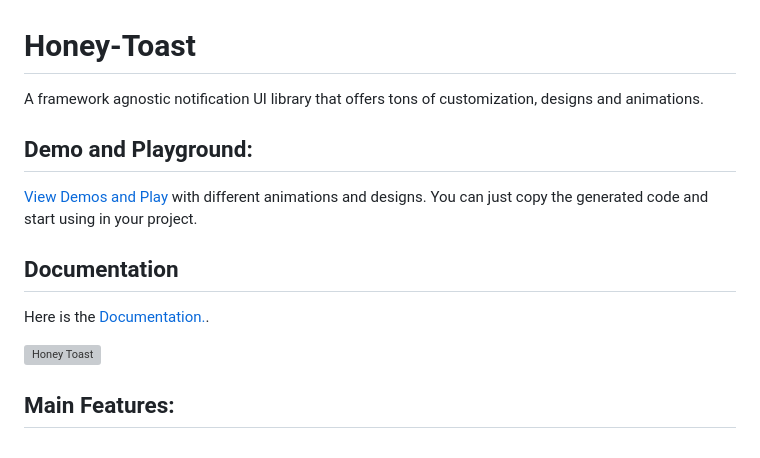
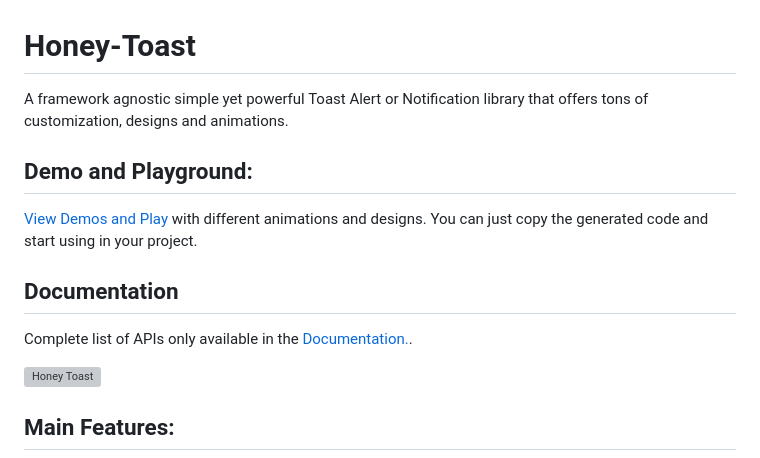
Before and after one commit to rbrahul/honey-toast, a Markdown page: README.md, the part around the change printed below. Drawn GitHub-style; grey boxes are pictures that could not be loaded.

```diff
--- a/README.md
+++ b/README.md
@@ -1,11 +1,11 @@
 # Honey-Toast
-A framework agnostic notification UI library that offers tons of customization, designs and animations.
+A framework agnostic simple yet powerful Toast Alert or Notification library that offers tons of customization, designs and animations.
 
 ## Demo and Playground:
 [View Demos and Play](https://rbrahul.github.io/honey-toast) with different animations and designs. You can just copy the generated code and start using in your project.
 
 ## Documentation
-Here is the [Documentation.](https://rbrahul.github.io/honey-toast-doc).
+Complete list of APIs only available in the [Documentation.](https://rbrahul.github.io/honey-toast-doc).
 
 ![Honey Toast](https://raw.githubusercontent.com/rbrahul/honey-toast/master/screenshot.gif "Honey Toast - Notification UI Library")
 
```
Also changed, not shown: other parts of README.md (+1 -1 lines).
